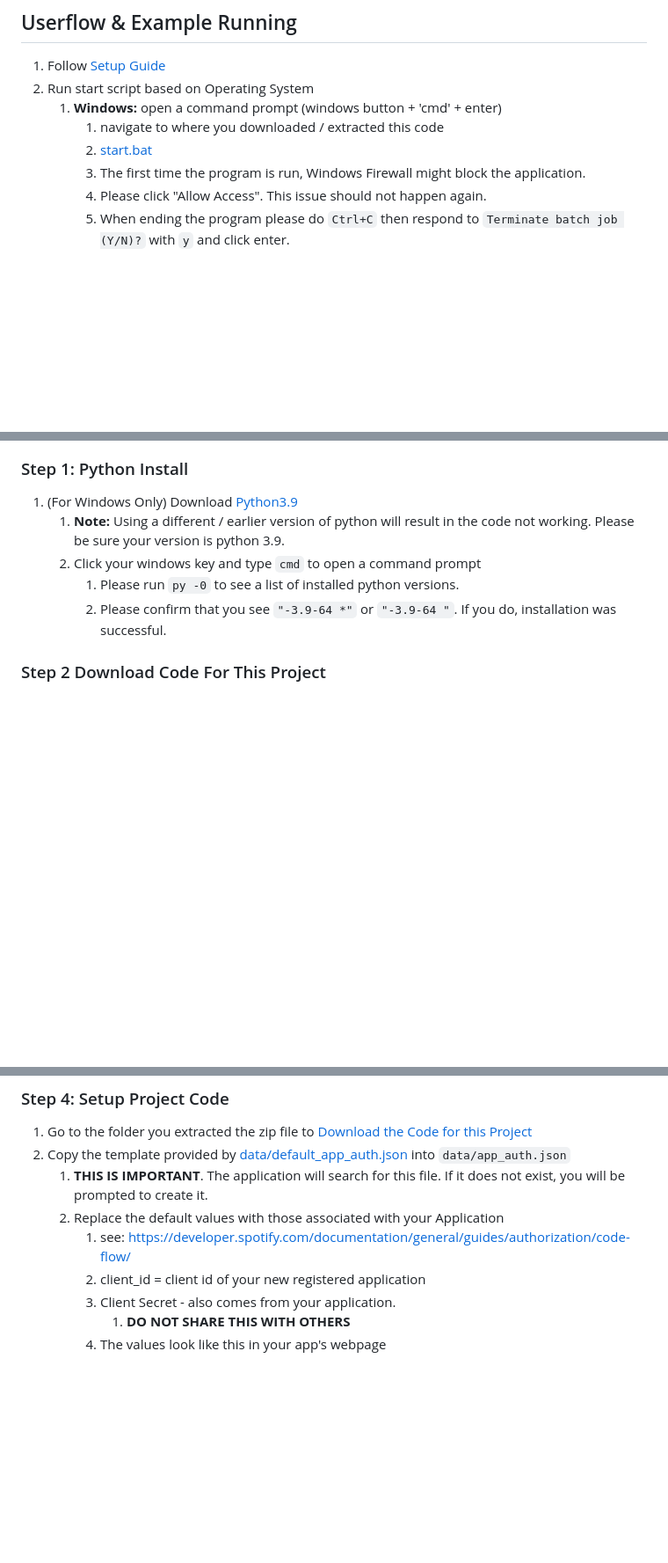
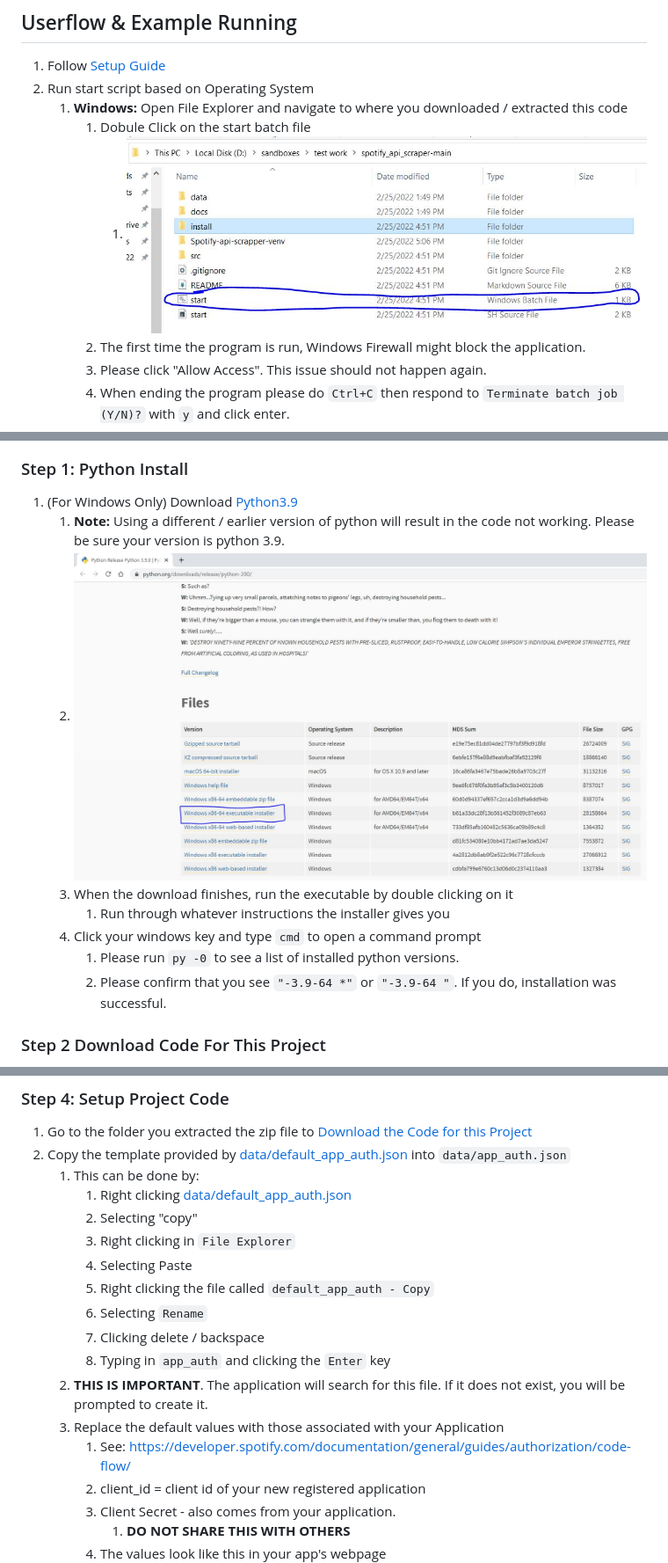
Before and after one commit to MatthewRizzo/spotify_api_scraper, a Markdown page: README.md, 3 parts joined by grey strips. Shown: that part at 88% size. GitHub-like rendering; pictures changed too: docs/images/install/install_python.jpg (added); blank space fills up the shorter version.

Commit message:
misc

```diff
--- a/README.md
+++ b/README.md
@@ -10,9 +10,9 @@ Utilizes Spotify's API for devs to analyze playlists and viewing habits. Persona
 
 1. Follow [Setup Guide](#setup-guide)
 2. Run start script based on Operating System
-   1. **Windows:** open a command prompt (windows button + 'cmd' + enter)
-      1. navigate to where you downloaded / extracted this code
-      2. [start.bat](start.bat)
+   1. **Windows:** Open File Explorer and navigate to where you downloaded / extracted this code
+      1. Dobule Click on the start batch file
+         1. ![example start](docs/images/run_start_gui.jpg)
       3. The first time the program is run, Windows Firewall might block the application.
       4. Please click "Allow Access". This issue should not happen again.
       5. When ending the program please do `Ctrl+C` then respond to `Terminate batch job (Y/N)?` with `y` and click enter.
@@ -39,7 +39,10 @@ Utilizes Spotify's API for devs to analyze playlists and viewing habits. Persona
 
 1. (For Windows Only) Download [Python3.9](https://www.python.org/downloads/release/python-390/)
    1. **Note:** Using a different / earlier version of python will result in the code not working. Please be sure your version is python 3.9.
-   2. Click your windows key and type `cmd` to open a command prompt
+   2. ![Which to select](docs/images/install/install_python.jpg)
+   3. When the download finishes, run the executable by double clicking on it
+      1. Run through whatever instructions the installer gives you
+   4. Click your windows key and type `cmd` to open a command prompt
       1. Please run `py -0` to see a list of installed python versions.
       2. Please confirm that you see `"-3.9-64 *"` or `"-3.9-64 "`. If you do, installation was successful.
 
@@ -81,9 +84,18 @@ Utilizes Spotify's API for devs to analyze playlists and viewing habits. Persona
 
 1. Go to the folder you extracted the zip file to [Download the Code for this Project](#step-2-download-code-for-this-project)
 2. Copy the template provided by [data/default_app_auth.json](data/default_app_auth.json) into `data/app_auth.json`
-   1. **THIS IS IMPORTANT**. The application will search for this file. If it does not exist, you will be prompted to create it.
-   2. Replace the default values with those associated with your Application
-      1. see: <https://developer.spotify.com/documentation/general/guides/authorization/code-flow/>
+   1. This can be done by:
+      1. Right clicking [data/default_app_auth.json](data/default_app_auth.json)
+      2. Selecting "copy"
+      3. Right clicking in `File Explorer`
+      4. Selecting Paste
+      5. Right clicking the file called `default_app_auth - Copy`
+      6. Selecting `Rename`
+      7. Clicking delete / backspace
+      8. Typing in `app_auth` and clicking the `Enter` key
+   2. **THIS IS IMPORTANT**. The application will search for this file. If it does not exist, you will be prompted to create it.
+   3. Replace the default values with those associated with your Application
+      1. See: <https://developer.spotify.com/documentation/general/guides/authorization/code-flow/>
       2. client_id = client id of your new registered application
       3. Client Secret - also comes from your application.
          1. **DO NOT SHARE THIS WITH OTHERS**
```
Also changed, not shown: other parts of README.md (+1 -1 lines), docs/images/running/navigation_pic.jpg (added).
